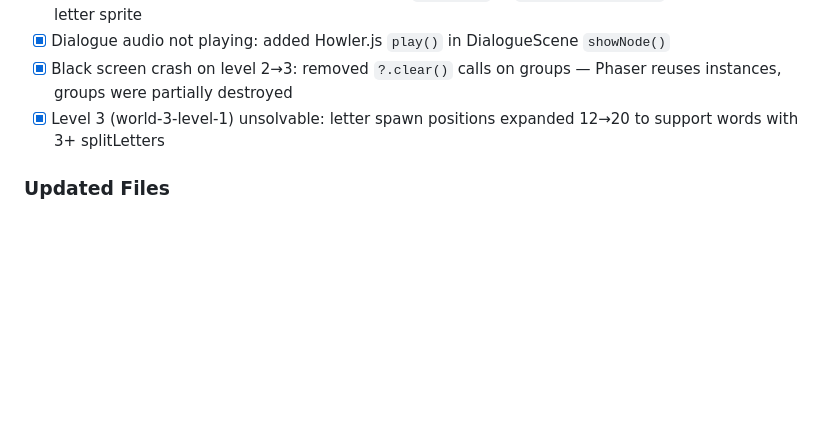
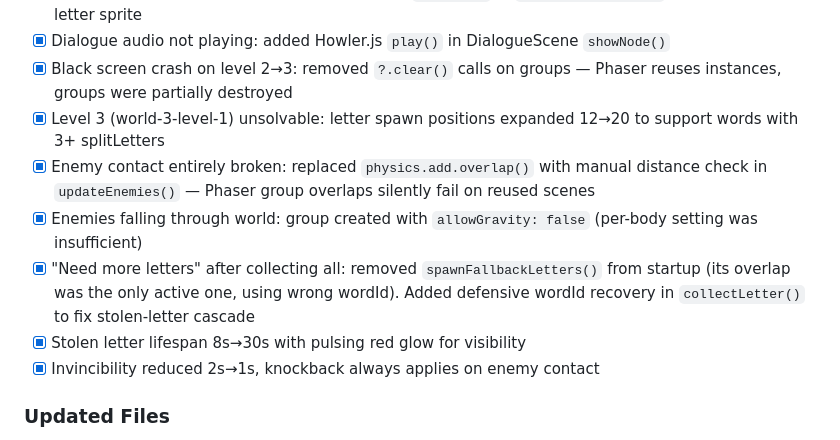
Before and after one commit to mesepith/Shabd-Saga, a Markdown page: docs/12-progress-log.md, the part around the change. GitHub-like rendering; blank space fills up the shorter version.

```diff
--- a/docs/12-progress-log.md
+++ b/docs/12-progress-log.md
@@ -146,6 +146,11 @@
 - [x] Dialogue audio not playing: added Howler.js `play()` in DialogueScene `showNode()`
 - [x] Black screen crash on level 2→3: removed `?.clear()` calls on groups — Phaser reuses instances, groups were partially destroyed
 - [x] Level 3 (world-3-level-1) unsolvable: letter spawn positions expanded 12→20 to support words with 3+ splitLetters
+- [x] Enemy contact entirely broken: replaced `physics.add.overlap()` with manual distance check in `updateEnemies()` — Phaser group overlaps silently fail on reused scenes
+- [x] Enemies falling through world: group created with `allowGravity: false` (per-body setting was insufficient)
+- [x] "Need more letters" after collecting all: removed `spawnFallbackLetters()` from startup (its overlap was the only active one, using wrong wordId). Added defensive wordId recovery in `collectLetter()` to fix stolen-letter cascade
+- [x] Stolen letter lifespan 8s→30s with pulsing red glow for visibility
+- [x] Invincibility reduced 2s→1s, knockback always applies on enemy contact
 
 ### Updated Files
 - `src/scenes/GameScene.ts` — blink fix, enemy cooldown, damage logic, gravity, door positions, respawn check, audioPath
```
